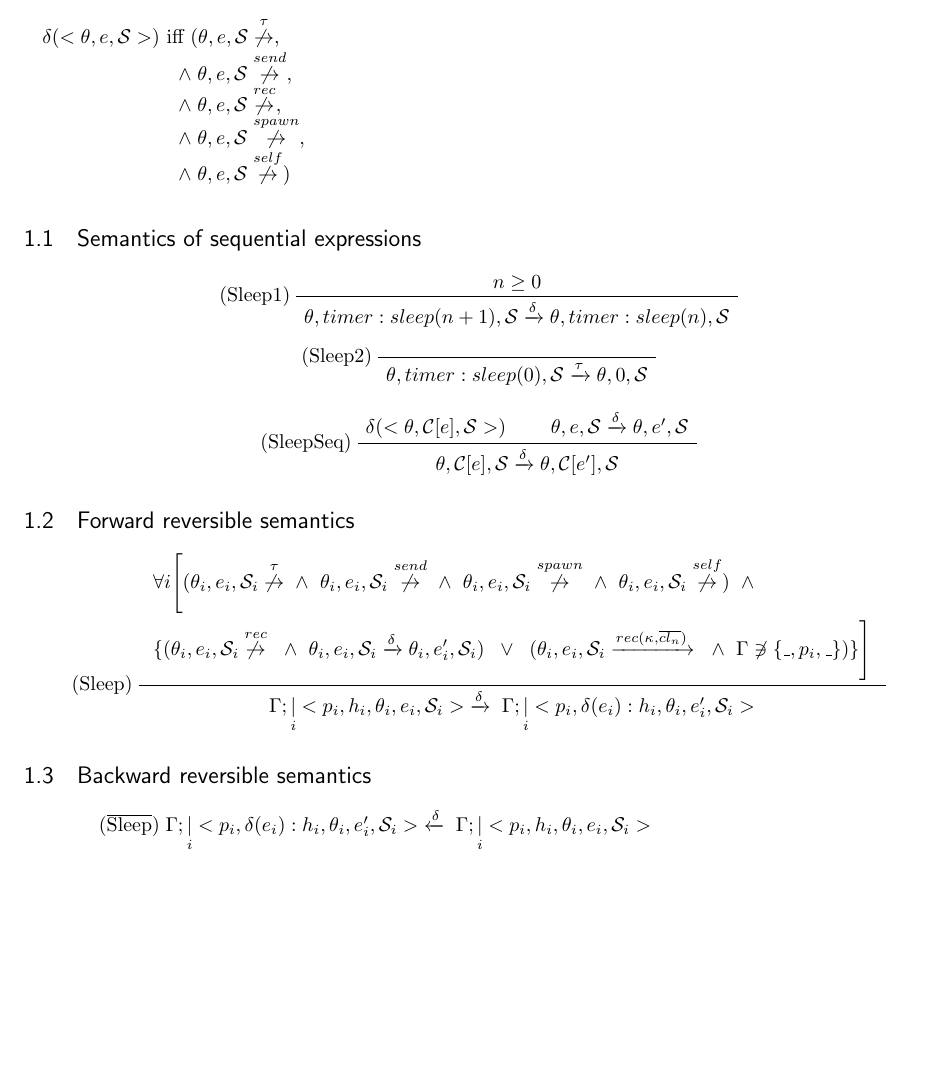
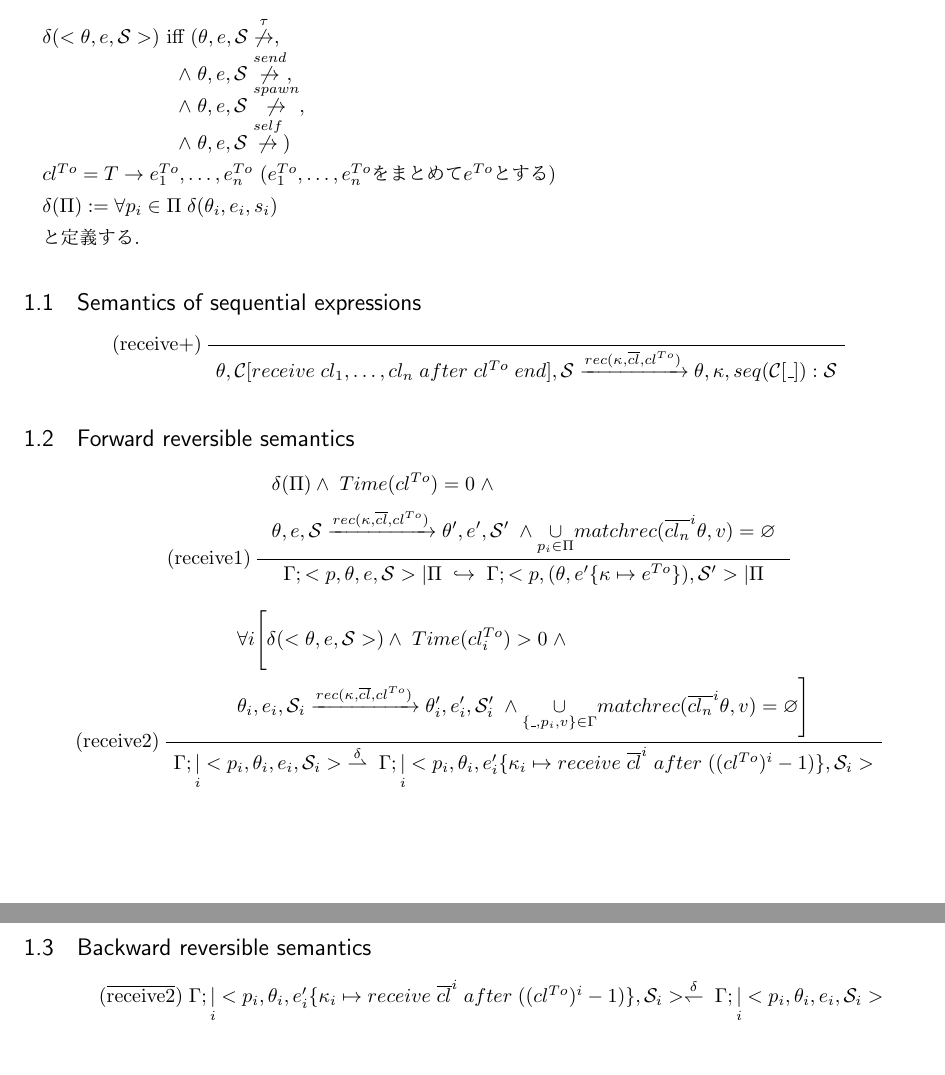
Before and after one commit to yuna943/Graduation-Project-2025-sadamoto, a LaTeX document (semantics_new.tex): part of the page before the commit and two parts of pages 1 and 2 of 2 after it, the two joined at a grey line, cut so that both start at the same text, the shorter picture padded with empty space. Compiled offline with pdfLaTeX.

Commit message:
Add files via upload
新しいセマンティクス

```diff
--- a/semantics_new.tex
+++ b/semantics_new.tex
@@ -24,44 +24,46 @@ $\delta(<\theta,e,\mathcal{S}>)$ iff $(\theta,e,\mathcal{S}\overset{\tau}{\not\r
 
 $\hspace{24mm}\wedge\hspace{1mm}\theta,e,\mathcal{S}\overset{send}{\not\rightarrow},$
 
-$\hspace{24mm}\wedge\hspace{1mm}\theta,e,\mathcal{S}\overset{rec}{\not\rightarrow},$
-
 $\hspace{24mm}\wedge\hspace{1mm}\theta,e,\mathcal{S}\overset{spawn}{\not\rightarrow},$
 
 $\hspace{24mm}\wedge\hspace{1mm}\theta,e,\mathcal{S}\overset{self}{\not\rightarrow})$
 
+$cl^{To} = T \to e_1^{To},\dots,e_n^{To}$ ($e_1^{To},\dots,e_n^{To}$をまとめて$e^{To}$とする)
+
+$\delta(\Pi) :=  \forall p_i\in \Pi\hspace{1mm}\delta(\theta_i,e_i,s_i)$
+
+と定義する.
+
 \subsection{Semantics of sequential expressions}
 \begin{prooftree}
-	\LeftLabel{(Sleep1)}
-	\AxiomC{$n \geq 0$}
-	\UnaryInfC{$\theta, timer:sleep(n+1),\mathcal{S}  \xrightarrow{\delta } \theta, timer:sleep(n),\mathcal{S} $}
-  \end{prooftree}
-
-\begin{prooftree}
-	\LeftLabel{(Sleep2)}
+	\LeftLabel{(receive+)}
 	\AxiomC{}
-	\UnaryInfC{$\theta, timer:sleep(0),\mathcal{S}  \xrightarrow{\tau } \theta,0,\mathcal{S} $}
-  \end{prooftree}
-
-\begin{prooftree}
-	\LeftLabel{(SleepSeq)}
-	\AxiomC{$\delta(<\theta,\mathcal{C}[e],\mathcal{S}>) $}
-	\AxiomC{$\theta,e,\mathcal{S}\xrightarrow{\delta }\theta,e',\mathcal{S}$}
-	\BinaryInfC{$\theta,\mathcal{C}[e],\mathcal{S}\xrightarrow{\delta }\theta,\mathcal{C}[e'],\mathcal{S}$}
+	\UnaryInfC{$\theta, \mathcal{C}[receive\hspace{1mm}cl_1,\dots,cl_n\hspace{1mm}after\hspace{1mm}cl^{To}\hspace{1mm}end] ,\mathcal{S}  \xrightarrow{rec(\kappa,\overline{cl},cl^{To})} \theta, \kappa,seq(\mathcal{C}[\_]):\mathcal{S} $}
   \end{prooftree}
 
 \subsection{Forward reversible semantics}
 \begin{prooftree}
-	\LeftLabel{(Sleep)}
+	\LeftLabel{(receive1)}
 	\AxiomC{
 		$\begin{aligned}
-		& \forall i\Bigg[(\theta_i,e_i,\mathcal{S}_i\overset{\tau}{\not\rightarrow}\hspace{1mm}\wedge\hspace{2mm}\theta_i,e_i,\mathcal{S}_i\overset{send}{\not\rightarrow}\hspace{1mm}\wedge\hspace{2mm}\theta_i,e_i,\mathcal{S}_i\overset{spawn}{\not\rightarrow}\hspace{1mm}\wedge\hspace{2mm}\theta_i,e_i,\mathcal{S}_i\overset{self}{\not\rightarrow}) \hspace{2mm}\wedge  \\
-		& \{ (\theta_i,e_i,\mathcal{S}_i\overset{rec}{\not\rightarrow}\hspace{2mm}\wedge\hspace{2mm}\theta_i,e_i,\mathcal{S}_i\xrightarrow{\delta }\theta_i,e'_i,\mathcal{S}_i)\hspace{2mm}\lor\hspace{2mm}(\theta_i,e_i,\mathcal{S}_i\xrightarrow{rec(\kappa,\overline{cl_n})}\hspace{2mm}\wedge\hspace{2mm}\Gamma\not\ni\{\_,p_i,\_\})\}\Bigg]
+		& \delta(\Pi)\wedge\hspace{1mm}Time(cl^{To}) = 0\hspace{1mm}\wedge  \\
+		& \theta,e,\mathcal{S}\xrightarrow{rec(\kappa,\overline{cl},cl^{To})}\theta',e',\mathcal{S}'\hspace{1mm}\wedge \underset{p_i\in\Pi}{\cup }matchrec({\overline{cl_n}}^i\theta,v)=\varnothing
 		\end{aligned}$
 		}
-\UnaryInfC{$\Gamma;\underset{i}{|}<p_i,h_i,\theta_i,e_i,\mathcal{S} _i>\hspace{1mm}\xrightarrow{\delta }\hspace{1mm}\Gamma;\underset{i}{|}<p_i,\delta(e_i):h_i,\theta_i,e'_i,\mathcal{S} _i>$}
+\UnaryInfC{$\Gamma;<p,\theta,e,\mathcal{S}>|\Pi\hspace{1mm}\hookrightarrow \hspace{1mm}\Gamma;<p,(\theta,e'\{\kappa\mapsto e^{To}\}),\mathcal{S}'>|\Pi$}
+\end{prooftree}
+
+\begin{prooftree}
+	\LeftLabel{(receive2)}
+	\AxiomC{
+		$\begin{aligned}
+		& \forall i\Bigg[\delta(<\theta,e,\mathcal{S}>)\wedge\hspace{1mm}Time(cl_i^{To}) > 0\hspace{1mm}\wedge  \\
+		& \theta_i,e_i,\mathcal{S}_i\xrightarrow{rec(\kappa,\overline{cl},cl^{To})}\theta'_i,e'_i,\mathcal{S}'_i\hspace{1mm}\wedge \underset{\{\_,p_i,v\}\in\Gamma}{\cup }matchrec({\overline{cl_n}}^i\theta,v)=\varnothing \Bigg]
+		\end{aligned}$
+		}
+\UnaryInfC{$\Gamma;\underset{i}{|}<p_i,\theta_i,e_i,\mathcal{S} _i>\hspace{1mm}\overset{\delta}{\rightharpoonup }\hspace{1mm}\Gamma;\underset{i}{|}<p_i,\theta_i,e'_i\{\kappa_i\mapsto receive\hspace{1mm}{\overline{cl}}^i\hspace{1mm}after\hspace{1mm}((cl^{To})^i-1)\},\mathcal{S} _i>$}
 \end{prooftree}
 \subsection{Backward reversible semantics}
-\hspace{10mm}$(\overline{\text{Sleep}})\hspace{1mm}\Gamma;\underset{i}{|}<p_i,\delta(e_i):h_i,\theta_i,e'_i,\mathcal{S} _i>\hspace{1mm}\xleftarrow{\delta }\hspace{1mm}\Gamma;\underset{i}{|}<p_i,h_i,\theta_i,e_i,\mathcal{S} _i>$
+\hspace{10mm}$(\overline{\text{receive2}})\hspace{1mm}\Gamma;\underset{i}{|}<p_i,\theta_i,e'_i\{\kappa_i\mapsto receive\hspace{1mm}{\overline{cl}}^i\hspace{1mm}after\hspace{1mm}((cl^{To})^i-1)\},\mathcal{S} _i>\overset{\delta}{\leftharpoondown }\hspace{1mm}\Gamma;\underset{i}{|}<p_i,\theta_i,e_i,\mathcal{S} _i>$
 
 \end{document}
```
